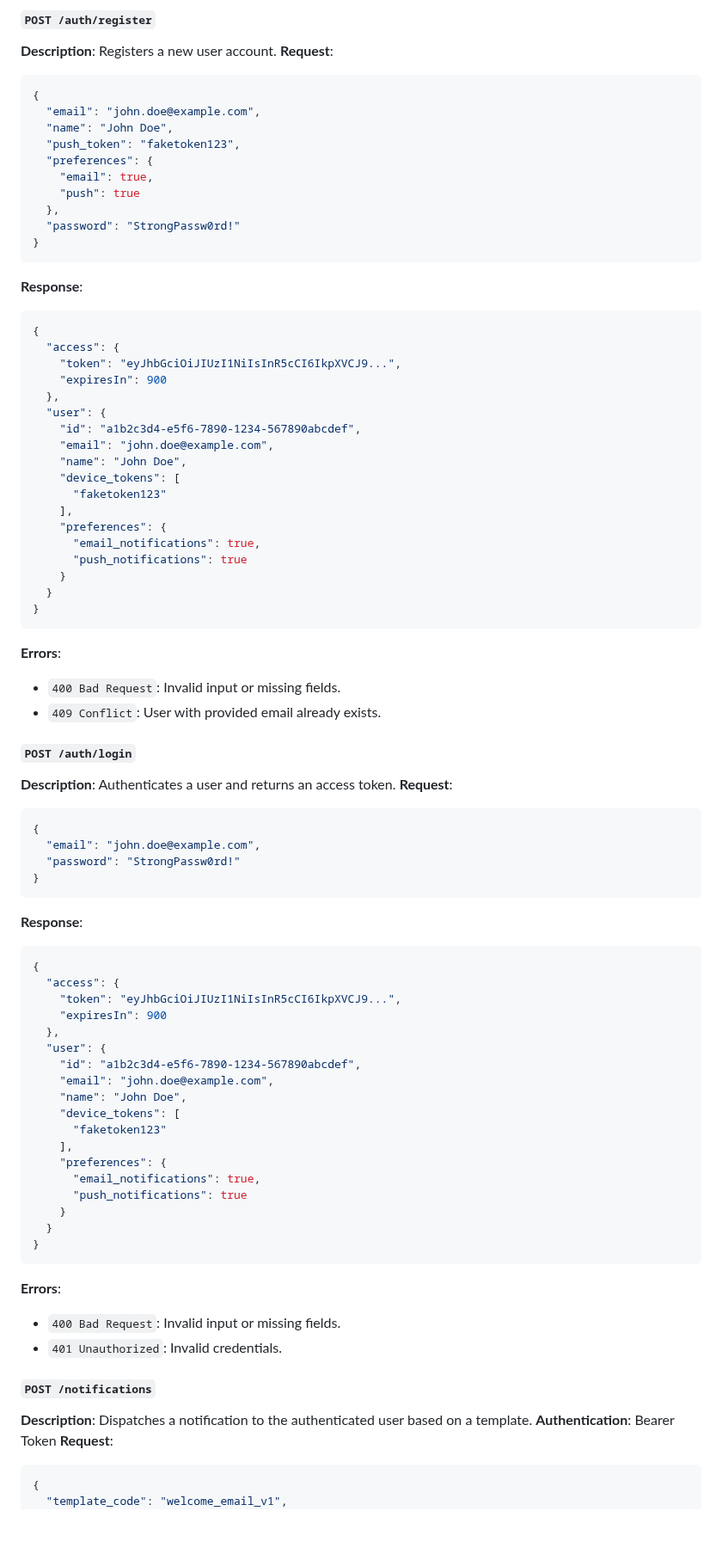
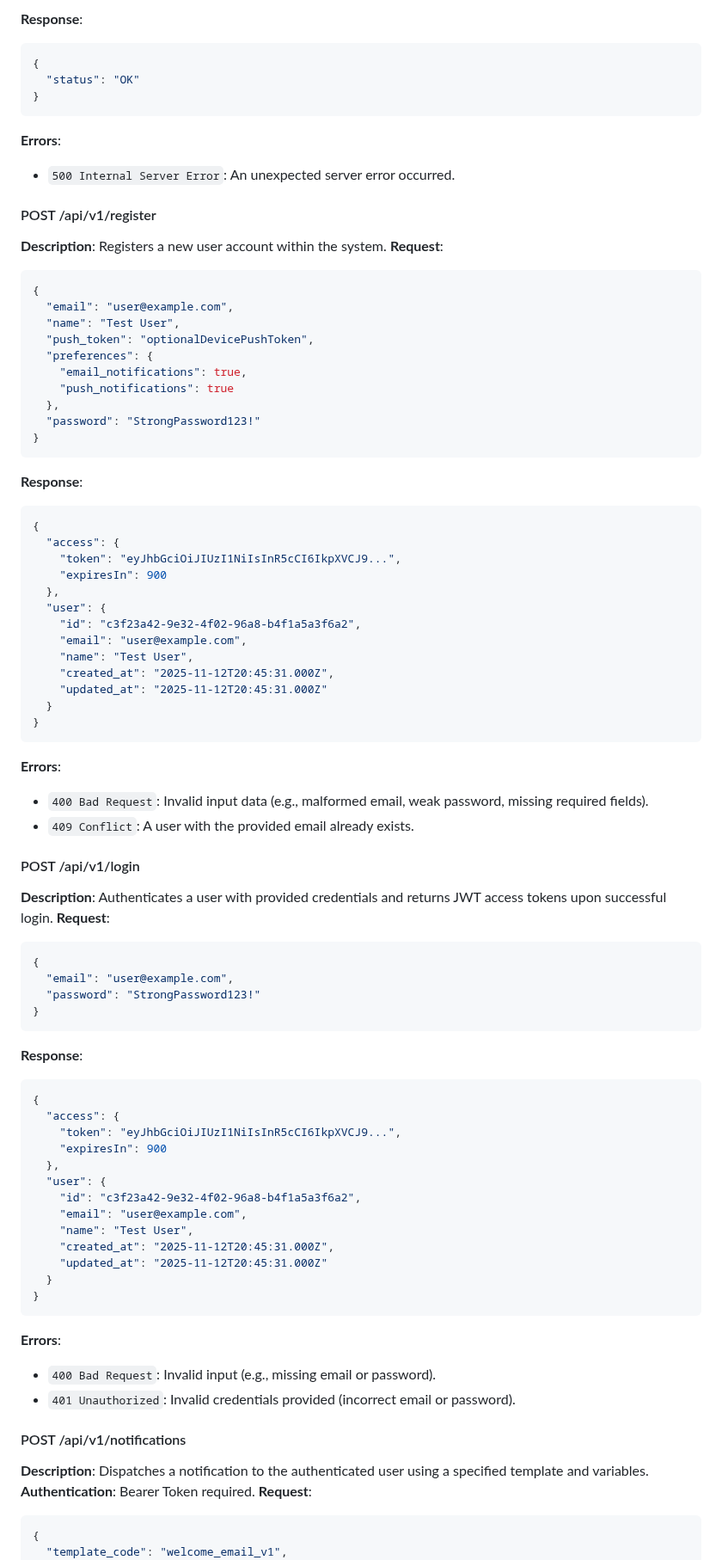
Before and after one commit to emmanueldev247/hng-stage4-task, a Markdown page: gateway/README.md, the part around one of its changes. Shown at 86% size. Drawn GitHub-style; blank space fills up the shorter version.

````diff
--- a/gateway/README.md
+++ b/gateway/README.md
@@ -63,19 +74,30 @@ Interactive Swagger UI is available at `/api/v1/docs` (e.g., `http://localhost:3
 
-#### `POST /auth/register`
-**Description**: Registers a new user account.
+**Response**:
+```json
+{
+  "status": "OK"
+}
+```
+
+**Errors**:
+-   `500 Internal Server Error`: An unexpected server error occurred.
+
+#### POST /api/v1/register
+**Description**: Registers a new user account within the system.
 **Request**:
 ```json
 {
-  "email": "john.doe@example.com",
-  "name": "John Doe",
-  "push_token": "faketoken123",
+  "email": "user@example.com",
+  "name": "Test User",
+  "push_token": "optionalDevicePushToken",
   "preferences": {
-    "email": true,
-    "push": true
+    "email_notifications": true,
+    "push_notifications": true
   },
-  "password": "StrongPassw0rd!"
+  "password": "StrongPassword123!"
 }
 ```
+
 **Response**:
 ```json
 {
@@ -84,32 +106,29 @@ Interactive Swagger UI is available at `/api/v1/docs` (e.g., `http://localhost:3
     "expiresIn": 900
   },
   "user": {
-    "id": "a1b2c3d4-e5f6-7890-1234-567890abcdef",
-    "email": "john.doe@example.com",
-    "name": "John Doe",
-    "device_tokens": [
-      "faketoken123"
-    ],
-    "preferences": {
-      "email_notifications": true,
-      "push_notifications": true
-    }
+    "id": "c3f23a42-9e32-4f02-96a8-b4f1a5a3f6a2",
+    "email": "user@example.com",
+    "name": "Test User",
+    "created_at": "2025-11-12T20:45:31.000Z",
+    "updated_at": "2025-11-12T20:45:31.000Z"
   }
 }
 ```
+
 **Errors**:
--   `400 Bad Request`: Invalid input or missing fields.
--   `409 Conflict`: User with provided email already exists.
+-   `400 Bad Request`: Invalid input data (e.g., malformed email, weak password, missing required fields).
+-   `409 Conflict`: A user with the provided email already exists.
 
-#### `POST /auth/login`
-**Description**: Authenticates a user and returns an access token.
+#### POST /api/v1/login
+**Description**: Authenticates a user with provided credentials and returns JWT access tokens upon successful login.
 **Request**:
 ```json
 {
-  "email": "john.doe@example.com",
-  "password": "StrongPassw0rd!"
+  "email": "user@example.com",
+  "password": "StrongPassword123!"
 }
 ```
+
 **Response**:
 ```json
 {
@@ -118,26 +137,22 @@ Interactive Swagger UI is available at `/api/v1/docs` (e.g., `http://localhost:3
     "expiresIn": 900
   },
   "user": {
-    "id": "a1b2c3d4-e5f6-7890-1234-567890abcdef",
-    "email": "john.doe@example.com",
-    "name": "John Doe",
-    "device_tokens": [
-      "faketoken123"
-    ],
-    "preferences": {
-      "email_notifications": true,
-      "push_notifications": true
-    }
+    "id": "c3f23a42-9e32-4f02-96a8-b4f1a5a3f6a2",
+    "email": "user@example.com",
+    "name": "Test User",
+    "created_at": "2025-11-12T20:45:31.000Z",
+    "updated_at": "2025-11-12T20:45:31.000Z"
   }
 }
 ```
+
 **Errors**:
--   `400 Bad Request`: Invalid input or missing fields.
--   `401 Unauthorized`: Invalid credentials.
+-   `400 Bad Request`: Invalid input (e.g., missing email or password).
+-   `401 Unauthorized`: Invalid credentials provided (incorrect email or password).
 
-#### `POST /notifications`
-**Description**: Dispatches a notification to the authenticated user based on a template.
-**Authentication**: Bearer Token
+#### POST /api/v1/notifications
+**Description**: Dispatches a notification to the authenticated user using a specified template and variables.
+**Authentication**: Bearer Token required.
 **Request**:
 ```json
 {
````
Also changed, not shown: other parts of gateway/README.md (+220 -212 lines).
